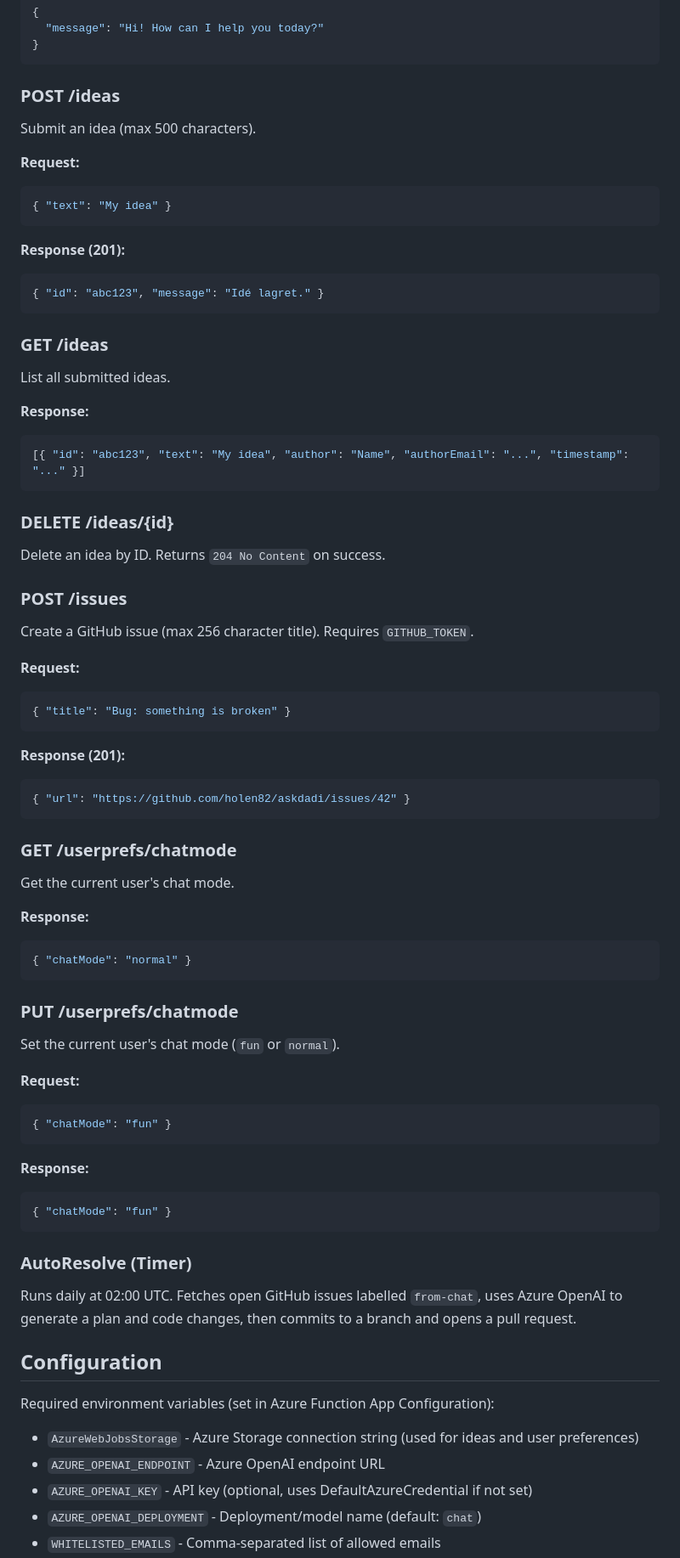
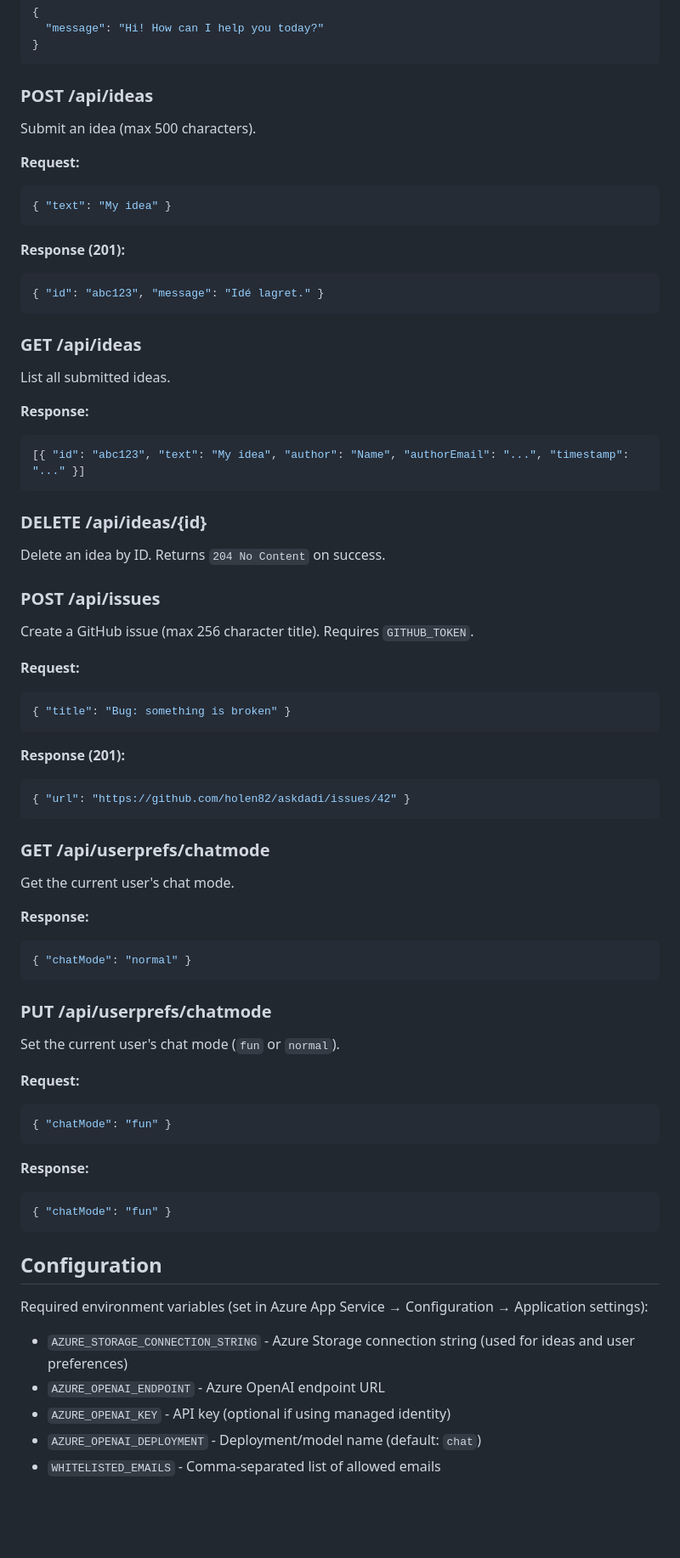
Before and after one commit to holen82/askdadi, a Markdown page: backend-csharp/README.md, the part around one of its changes. Shown at 85% size. Rendered like a GitHub page; blank space fills up the shorter version.

````diff
--- a/backend-csharp/README.md
+++ b/backend-csharp/README.md
@@ -58,7 +59,7 @@ Send chat messages to AI assistant.
 }
 ```
 
-### POST /ideas
+### POST /api/ideas
 Submit an idea (max 500 characters).
 
 **Request:**
@@ -71,7 +72,7 @@ Submit an idea (max 500 characters).
 { "id": "abc123", "message": "Idé lagret." }
 ```
 
-### GET /ideas
+### GET /api/ideas
 List all submitted ideas.
 
 **Response:**
@@ -79,10 +80,10 @@ List all submitted ideas.
 [{ "id": "abc123", "text": "My idea", "author": "Name", "authorEmail": "...", "timestamp": "..." }]
 ```
 
-### DELETE /ideas/{id}
+### DELETE /api/ideas/{id}
 Delete an idea by ID. Returns `204 No Content` on success.
 
-### POST /issues
+### POST /api/issues
 Create a GitHub issue (max 256 character title). Requires `GITHUB_TOKEN`.
 
 **Request:**
@@ -95,7 +96,7 @@ Create a GitHub issue (max 256 character title). Requires `GITHUB_TOKEN`.
 { "url": "https://github.com/holen82/askdadi/issues/42" }
 ```
 
-### GET /userprefs/chatmode
+### GET /api/userprefs/chatmode
 Get the current user's chat mode.
 
 **Response:**
@@ -103,7 +104,7 @@ Get the current user's chat mode.
 { "chatMode": "normal" }
 ```
 
-### PUT /userprefs/chatmode
+### PUT /api/userprefs/chatmode
 Set the current user's chat mode (`fun` or `normal`).
 
 **Request:**
@@ -116,15 +117,12 @@ Set the current user's chat mode (`fun` or `normal`).
 { "chatMode": "fun" }
 ```
 
-### AutoResolve (Timer)
-Runs daily at 02:00 UTC. Fetches open GitHub issues labelled `from-chat`, uses Azure OpenAI to generate a plan and code changes, then commits to a branch and opens a pull request.
-
 ## Configuration
 
-Required environment variables (set in Azure Function App Configuration):
+Required environment variables (set in Azure App Service → Configuration → Application settings):
 
-- `AzureWebJobsStorage` - Azure Storage connection string (used for ideas and user preferences)
+- `AZURE_STORAGE_CONNECTION_STRING` - Azure Storage connection string (used for ideas and user preferences)
 - `AZURE_OPENAI_ENDPOINT` - Azure OpenAI endpoint URL
-- `AZURE_OPENAI_KEY` - API key (optional, uses DefaultAzureCredential if not set)
+- `AZURE_OPENAI_KEY` - API key (optional if using managed identity)
 - `AZURE_OPENAI_DEPLOYMENT` - Deployment/model name (default: `chat`)
 - `WHITELISTED_EMAILS` - Comma-separated list of allowed emails
````
Also changed, not shown: other parts of backend-csharp/README.md (+25 -34 lines), README.md (+37 -41 lines).
